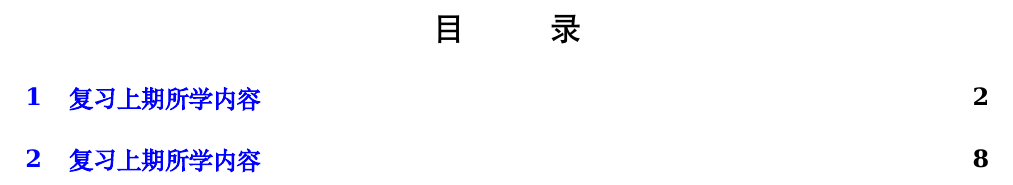
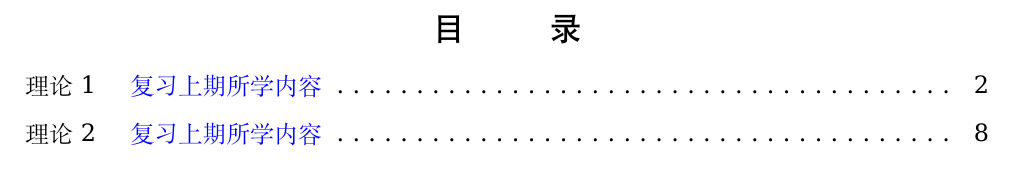
Before and after one commit to gnixoag/myjiaoan, a LaTeX document (2017.1.15中数班教案tex/main.tex, which reads 2017.1.15中数班教案tex/data/shouye.tex): part of page 1 of 13, cut so that both start at the same text. Compiled offline with XeLaTeX; a missing font is replaced by an installed copy or a similar font.

Commit message:
简单设定目录，还需要改

```diff
--- a/2017.1.15中数班教案tex/data/shouye.tex
+++ b/2017.1.15中数班教案tex/data/shouye.tex
@@ -18,16 +18,24 @@
 \titlespacing{\paragraph}{0pt}{*0}{*0}
 \titlespacing{\subparagraph}{0pt}{*0}{*0}
 
+ %给旁注加个黑原点
 \usepackage{wasysym}
 \let\marginparNR\marginpar
 \def\marginpar#1{\marginparNR{ \CIRCLE{}   #1  }}
 
+%调整列表前后的间距
 \makeatletter
 \let\orig@Enumerate=\enumerate
 \renewenvironment{enumerate}{\orig@Enumerate}{\vspace{-0.5cm}\endlist}
 \let\orig@Itemize=\itemize
 \renewenvironment{itemize}{\orig@Itemize}{\vspace{-0.5cm}\endlist}
 \makeatother
+
+%给目录进行设定
+\titlecontents{section}[0pt]{\addvspace{5pt}\filright}
+{\biaotiNR {\thecontentslabel\ } \hspace{0.5em} }
+{}{\titlerule*[8pt]{.}\contentspage}
+
 
 %画边框
 %\def\boxhack{\leavevmode\vbox to0pt{\vss\rlap{\hskip 320pt
```
